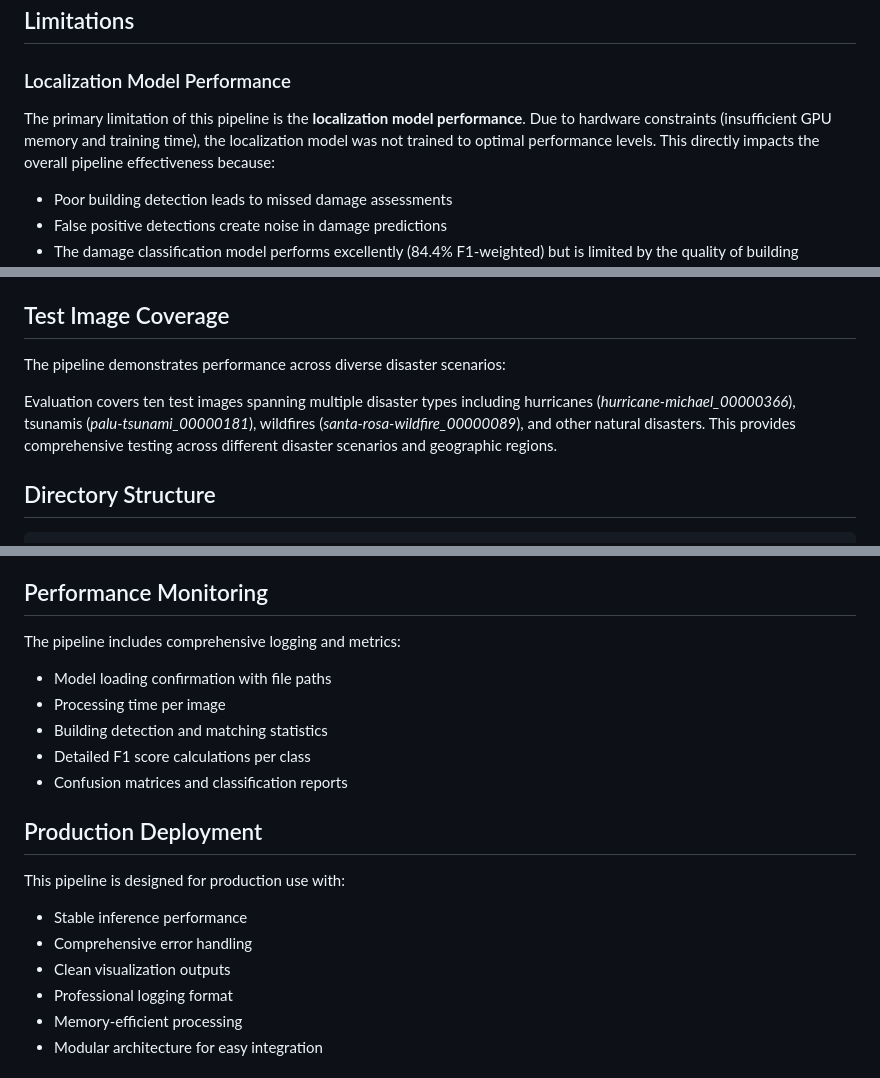
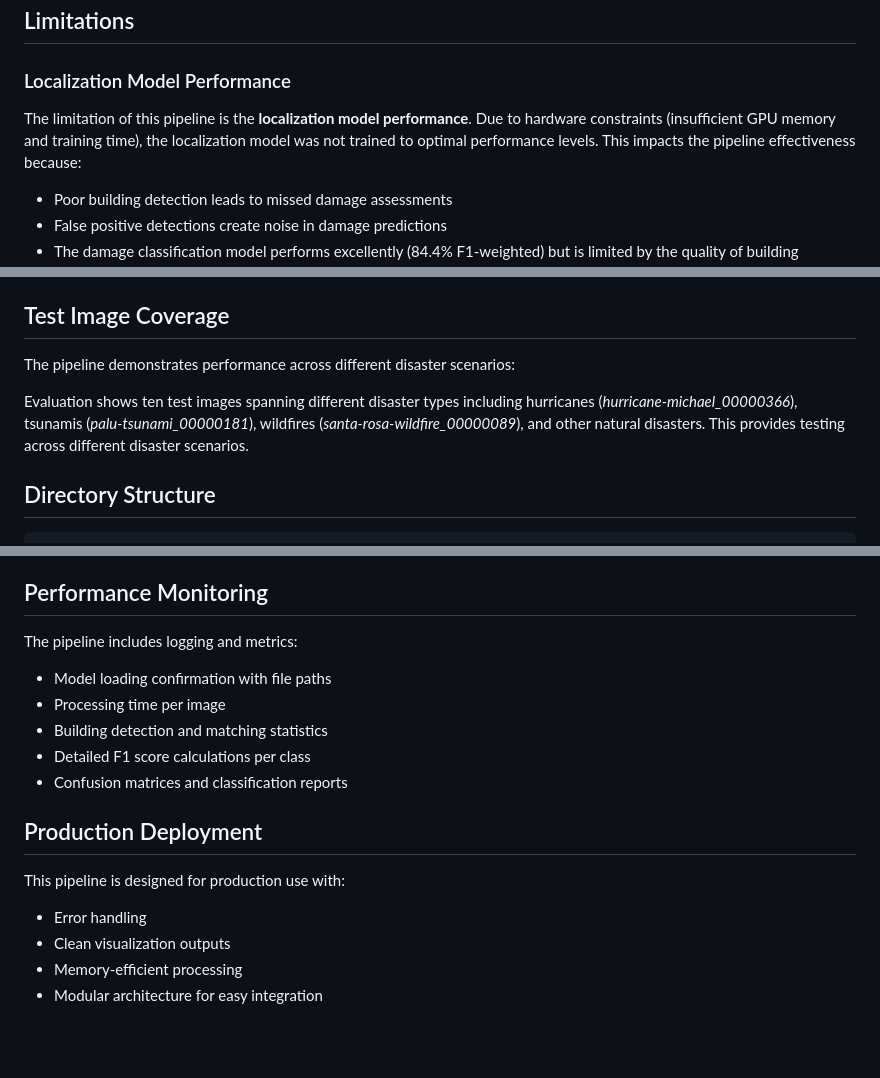
Before and after one commit to zak-510/disaster-classifier, a Markdown page: README.md, 3 parts joined by grey strips. GitHub-like rendering; blank space fills up the shorter version.

````diff
--- a/README.md
+++ b/README.md
@@ -33,7 +33,7 @@ The system operates in two stages:
 ## Limitations
 
 ### Localization Model Performance
-The primary limitation of this pipeline is the **localization model performance**. Due to hardware constraints (insufficient GPU memory and training time), the localization model was not trained to optimal performance levels. This directly impacts the overall pipeline effectiveness because:
+The limitation of this pipeline is the **localization model performance**. Due to hardware constraints (insufficient GPU memory and training time), the localization model was not trained to optimal performance levels. This impacts the pipeline effectiveness because:
 
 - Poor building detection leads to missed damage assessments
 - False positive detections create noise in damage predictions
@@ -141,9 +141,9 @@ python evaluate_damage_classifier.py
 
 ## Test Image Coverage
 
-The pipeline demonstrates performance across diverse disaster scenarios:
+The pipeline demonstrates performance across different disaster scenarios:
 
-Evaluation covers ten test images spanning multiple disaster types including hurricanes (*hurricane-michael_00000366*), tsunamis (*palu-tsunami_00000181*), wildfires (*santa-rosa-wildfire_00000089*), and other natural disasters. This provides comprehensive testing across different disaster scenarios and geographic regions.
+Evaluation shows ten test images spanning different disaster types including hurricanes (*hurricane-michael_00000366*), tsunamis (*palu-tsunami_00000181*), wildfires (*santa-rosa-wildfire_00000089*), and other natural disasters. This provides testing across different disaster scenarios.
 
 ## Directory Structure
 ```
@@ -256,7 +256,7 @@ f1_score = run_damage_inference_with_f1()
 
 ## Performance Monitoring
 
-The pipeline includes comprehensive logging and metrics:
+The pipeline includes logging and metrics:
 - Model loading confirmation with file paths
 - Processing time per image
 - Building detection and matching statistics
@@ -266,10 +266,8 @@ The pipeline includes comprehensive logging and metrics:
 ## Production Deployment
 
 This pipeline is designed for production use with:
-- Stable inference performance
-- Comprehensive error handling
+- Error handling
 - Clean visualization outputs
-- Professional logging format
 - Memory-efficient processing
 - Modular architecture for easy integration
 
````
Also changed, not shown: other parts of README.md (+2 -2 lines).
